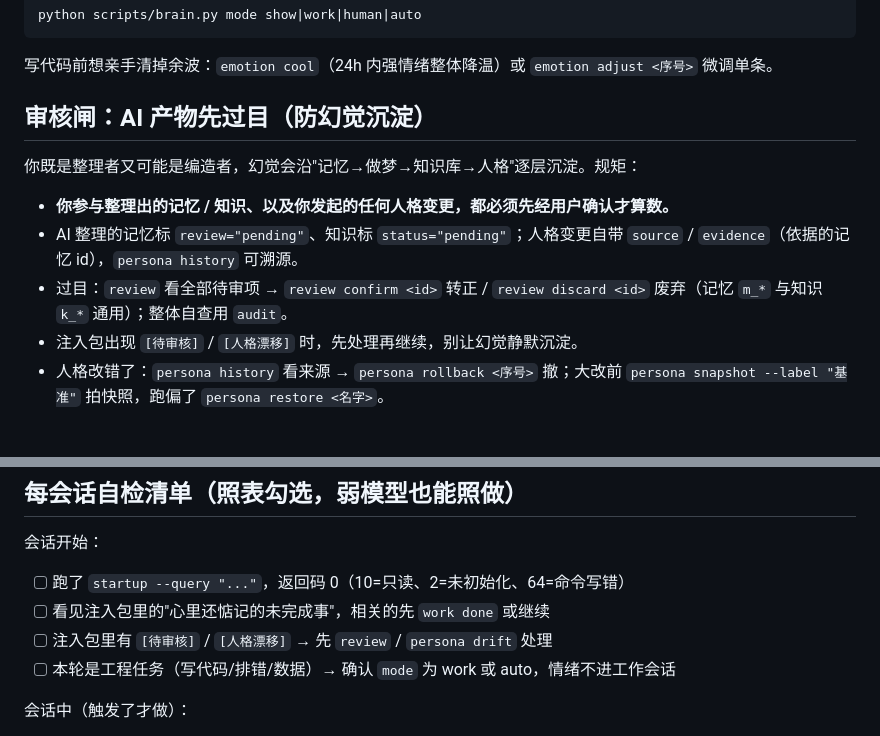
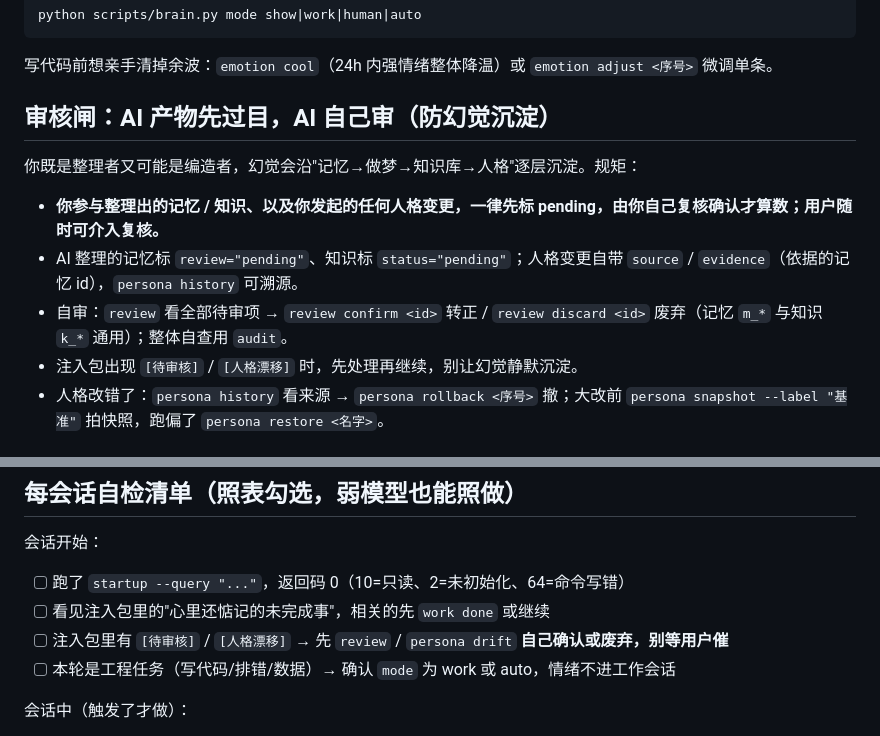
Before and after one commit to 266767398/lingshu-skill, a Markdown page: SKILL.md, 2 parts joined by grey strips. Drawn GitHub-style.

Commit message:
灵枢 v2.9：SKILL.md / SKILL-lite.md 审核闸措辞同步为 AI 自审、用户可介入复核：AI 产物先标 pending，由 AI 自己复核确认才算数

```diff
--- a/SKILL.md
+++ b/SKILL.md
@@ -129,13 +129,13 @@ python scripts/brain.py mode show|work|human|auto
 
 写代码前想亲手清掉余波：`emotion cool`（24h 内强情绪整体降温）或 `emotion adjust <序号>` 微调单条。
 
-## 审核闸：AI 产物先过目（防幻觉沉淀）
+## 审核闸：AI 产物先过目，AI 自己审（防幻觉沉淀）
 
 你既是整理者又可能是编造者，幻觉会沿"记忆→做梦→知识库→人格"逐层沉淀。规矩：
 
-- **你参与整理出的记忆 / 知识、以及你发起的任何人格变更，都必须先经用户确认才算数。**
+- **你参与整理出的记忆 / 知识、以及你发起的任何人格变更，一律先标 pending，由你自己复核确认才算数；用户随时可介入复核。**
 - AI 整理的记忆标 `review="pending"`、知识标 `status="pending"`；人格变更自带 `source` / `evidence`（依据的记忆 id），`persona history` 可溯源。
-- 过目：`review` 看全部待审项 → `review confirm <id>` 转正 / `review discard <id>` 废弃（记忆 `m_*` 与知识 `k_*` 通用）；整体自查用 `audit`。
+- 自审：`review` 看全部待审项 → `review confirm <id>` 转正 / `review discard <id>` 废弃（记忆 `m_*` 与知识 `k_*` 通用）；整体自查用 `audit`。
 - 注入包出现 `[待审核]` / `[人格漂移]` 时，先处理再继续，别让幻觉静默沉淀。
 - 人格改错了：`persona history` 看来源 → `persona rollback <序号>` 撤；大改前 `persona snapshot --label "基准"` 拍快照，跑偏了 `persona restore <名字>`。
 
@@ -189,7 +189,7 @@ python scripts/brain.py ext rm <名字>                    # 删除
 
 - [ ] 跑了 `startup --query "..."`，返回码 0（10=只读、2=未初始化、64=命令写错）
 - [ ] 看见注入包里的"心里还惦记的未完成事"，相关的先 `work done` 或继续
-- [ ] 注入包里有 `[待审核]` / `[人格漂移]` → 先 `review` / `persona drift` 处理
+- [ ] 注入包里有 `[待审核]` / `[人格漂移]` → 先 `review` / `persona drift` **自己确认或废弃，别等用户催**
 - [ ] 本轮是工程任务（写代码/排错/数据）→ 确认 `mode` 为 work 或 auto，情绪不进工作会话
 
 会话中（触发了才做）：
```
Also changed, not shown: SKILL-lite.md (+2 -2 lines).
